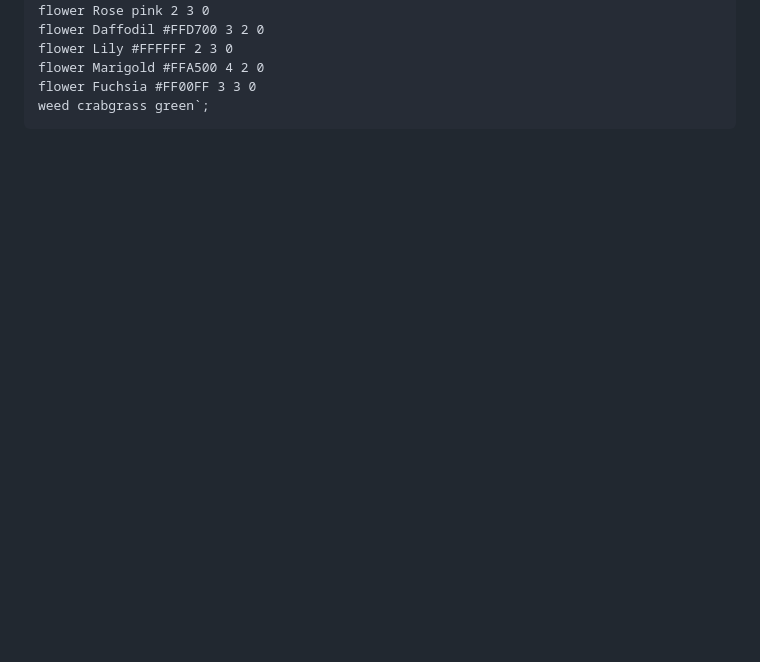
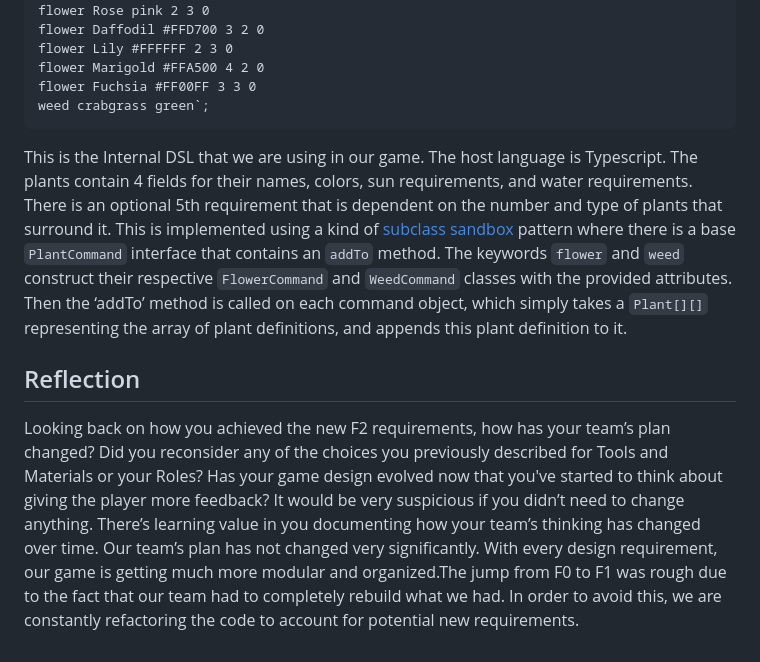
Before and after one commit to CallMeCalvin101/CMPM-121-Final-Project, a Markdown page: README.md, the part around one of its changes. Rendered like a GitHub page; blank space fills up the shorter version.

````diff
--- a/README.md
+++ b/README.md
@@ -76,3 +129,9 @@ flower Marigold #FFA500 4 2 0
 flower Fuchsia #FF00FF 3 3 0
 weed crabgrass green`;
 ```
+
+This is the Internal DSL that we are using in our game. The host language is Typescript. The plants contain 4 fields for their names, colors, sun requirements, and water requirements. There is an optional 5th requirement that is dependent on the number and type of plants that surround it.
+This is implemented using a kind of [subclass sandbox](https://gameprogrammingpatterns.com/subclass-sandbox.html) pattern where there is a base `PlantCommand` interface that contains an `addTo` method. The keywords `flower` and `weed` construct their respective `FlowerCommand` and `WeedCommand` classes with the provided attributes. Then the ‘addTo’ method is called on each command object, which simply takes a `Plant[][]` representing the array of plant definitions, and appends this plant definition to it.
+## Reflection
+Looking back on how you achieved the new F2 requirements, how has your team’s plan changed? Did you reconsider any of the choices you previously described for Tools and Materials or your Roles? Has your game design evolved now that you've started to think about giving the player more feedback? It would be very suspicious if you didn’t need to change anything. There’s learning value in you documenting how your team’s thinking has changed over time.
+Our team’s plan has not changed very significantly. With every design requirement, our game is getting much more modular and organized.The jump from F0 to F1 was rough due to the fact that our team had to completely rebuild what we had. In order to avoid this, we are constantly refactoring the code to account for potential new requirements.
````
Also changed, not shown: other parts of README.md (+54 -1 lines), final-farming-game/src/F2devlog.md (deleted, +0 -114 lines).
